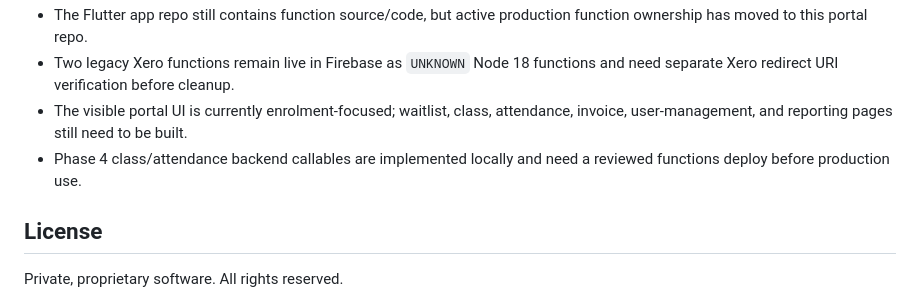
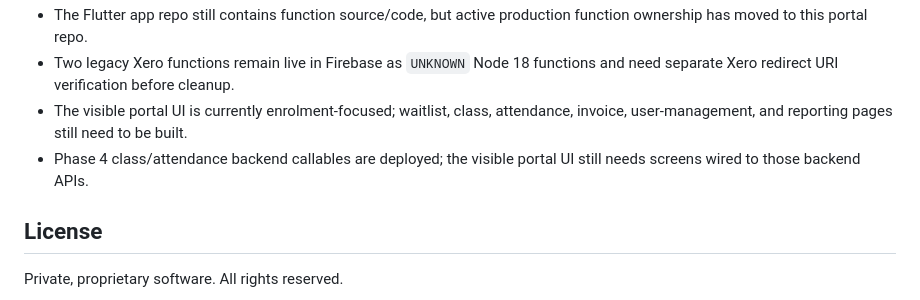
Before and after one commit to tsowmi03/tenacity-platform, a Markdown page: apps/admin-portal/README.md, the part around the change. Rendered like a GitHub page.

Commit message:
Record Phase 4 functions deployment

```diff
--- a/apps/admin-portal/README.md
+++ b/apps/admin-portal/README.md
@@ -520,8 +520,8 @@ tenacity-web-portal/
 - The visible portal UI is currently enrolment-focused; waitlist, class,
   attendance, invoice, user-management, and reporting pages still need to be
   built.
-- Phase 4 class/attendance backend callables are implemented locally and need a
-  reviewed functions deploy before production use.
+- Phase 4 class/attendance backend callables are deployed; the visible portal
+  UI still needs screens wired to those backend APIs.
 
 ## License
 
```
Also changed, not shown: apps/admin-portal/PLAN.md (+3 -3 lines).
